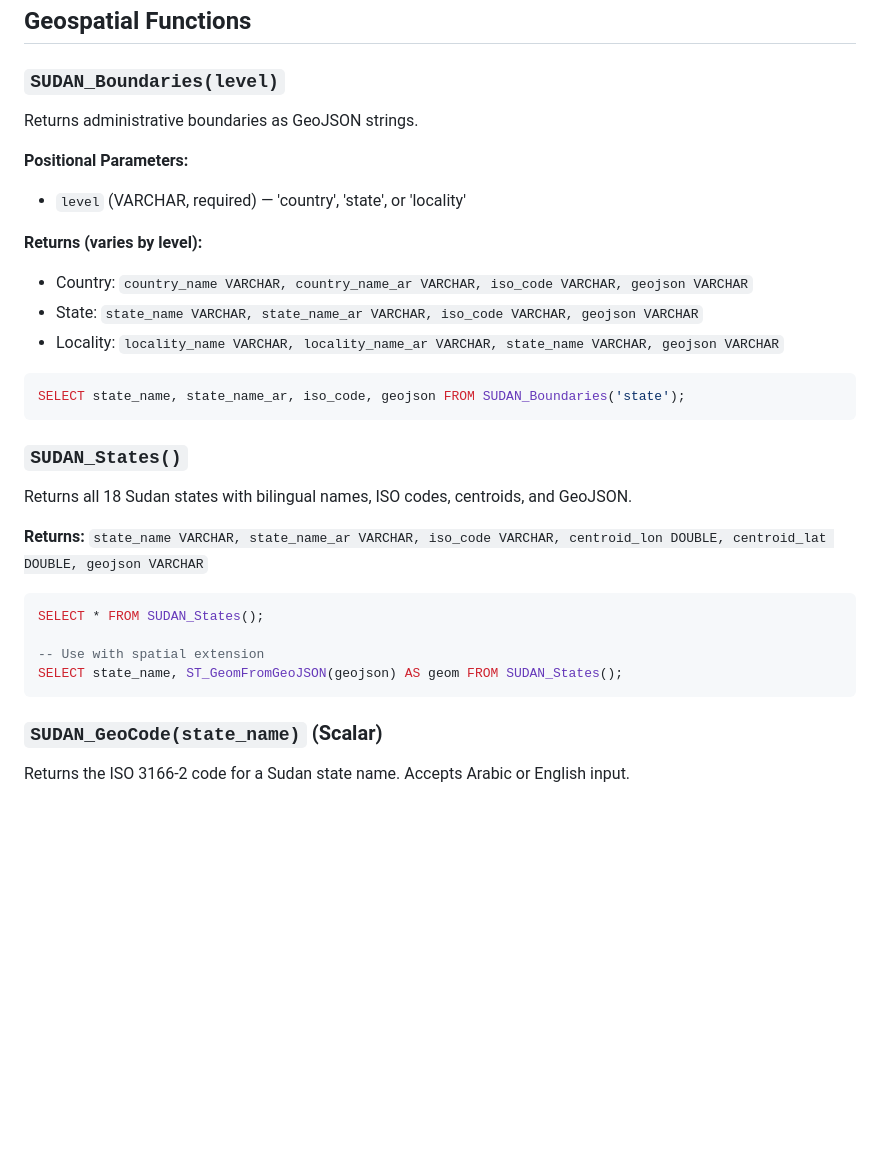
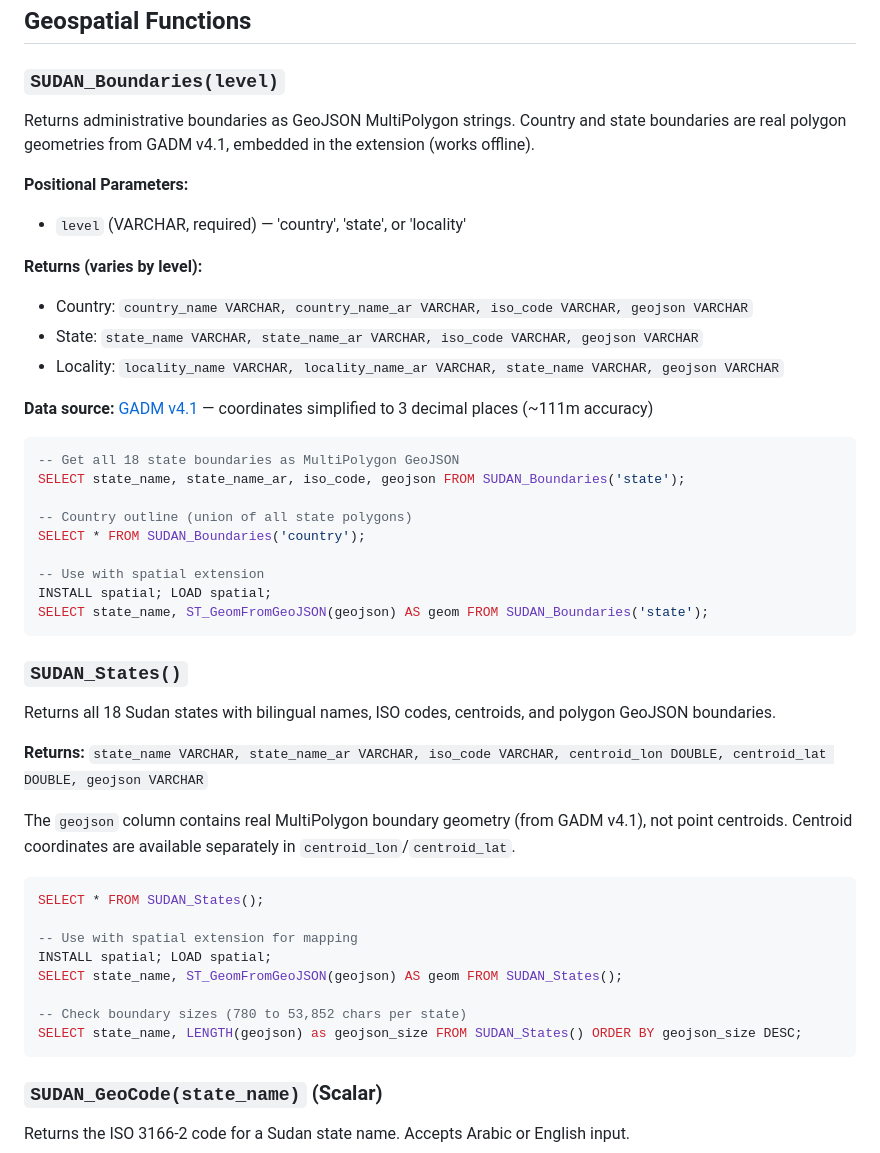
Before and after one commit to Osman-Geomatics93/duckdb-sudan-, a Markdown page: docs/functions.md, the part around the change. Rendered like a GitHub page; blank space fills up the shorter version.

````diff
--- a/docs/functions.md
+++ b/docs/functions.md
@@ -146,7 +146,7 @@ SELECT * FROM SUDAN_ILO('UNE_DEAP_SEX_AGE_RT');
 ## Geospatial Functions
 
 ### `SUDAN_Boundaries(level)`
-Returns administrative boundaries as GeoJSON strings.
+Returns administrative boundaries as GeoJSON MultiPolygon strings. Country and state boundaries are real polygon geometries from GADM v4.1, embedded in the extension (works offline).
 
 **Positional Parameters:**
 - `level` (VARCHAR, required) — 'country', 'state', or 'locality'
@@ -156,20 +156,36 @@ Returns administrative boundaries as GeoJSON strings.
 - State: `state_name VARCHAR, state_name_ar VARCHAR, iso_code VARCHAR, geojson VARCHAR`
 - Locality: `locality_name VARCHAR, locality_name_ar VARCHAR, state_name VARCHAR, geojson VARCHAR`
 
+**Data source:** [GADM v4.1](https://gadm.org/) — coordinates simplified to 3 decimal places (~111m accuracy)
+
 ```sql
+-- Get all 18 state boundaries as MultiPolygon GeoJSON
 SELECT state_name, state_name_ar, iso_code, geojson FROM SUDAN_Boundaries('state');
+
+-- Country outline (union of all state polygons)
+SELECT * FROM SUDAN_Boundaries('country');
+
+-- Use with spatial extension
+INSTALL spatial; LOAD spatial;
+SELECT state_name, ST_GeomFromGeoJSON(geojson) AS geom FROM SUDAN_Boundaries('state');
 ```
 
 ### `SUDAN_States()`
-Returns all 18 Sudan states with bilingual names, ISO codes, centroids, and GeoJSON.
+Returns all 18 Sudan states with bilingual names, ISO codes, centroids, and polygon GeoJSON boundaries.
 
 **Returns:** `state_name VARCHAR, state_name_ar VARCHAR, iso_code VARCHAR, centroid_lon DOUBLE, centroid_lat DOUBLE, geojson VARCHAR`
+
+The `geojson` column contains real MultiPolygon boundary geometry (from GADM v4.1), not point centroids. Centroid coordinates are available separately in `centroid_lon`/`centroid_lat`.
 
 ```sql
 SELECT * FROM SUDAN_States();
 
--- Use with spatial extension
+-- Use with spatial extension for mapping
+INSTALL spatial; LOAD spatial;
 SELECT state_name, ST_GeomFromGeoJSON(geojson) AS geom FROM SUDAN_States();
+
+-- Check boundary sizes (780 to 53,852 chars per state)
+SELECT state_name, LENGTH(geojson) as geojson_size FROM SUDAN_States() ORDER BY geojson_size DESC;
 ```
 
 ### `SUDAN_GeoCode(state_name)` (Scalar)
````
Also changed, not shown: README.md (+13 -8 lines).
